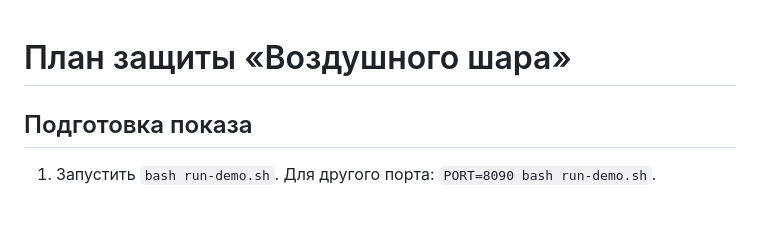
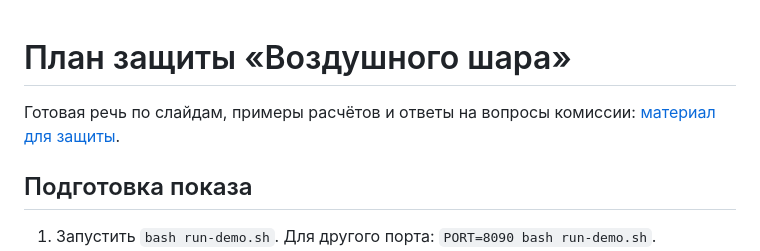
Before and after one commit to LigHan/balloon-game, a Markdown page: docs/DEMO.md, the part around the change. Rendered like a GitHub page; blank space fills up the shorter version.

```diff
--- a/docs/DEMO.md
+++ b/docs/DEMO.md
@@ -1,4 +1,6 @@
 # План защиты «Воздушного шара»
+
+Готовая речь по слайдам, примеры расчётов и ответы на вопросы комиссии: [материал для защиты](DEFENSE.md).
 
 ## Подготовка показа
 
```
Also changed, not shown: README.md (+1 -0 lines), docs/DEFENSE.md (added, +229 -0 lines).
